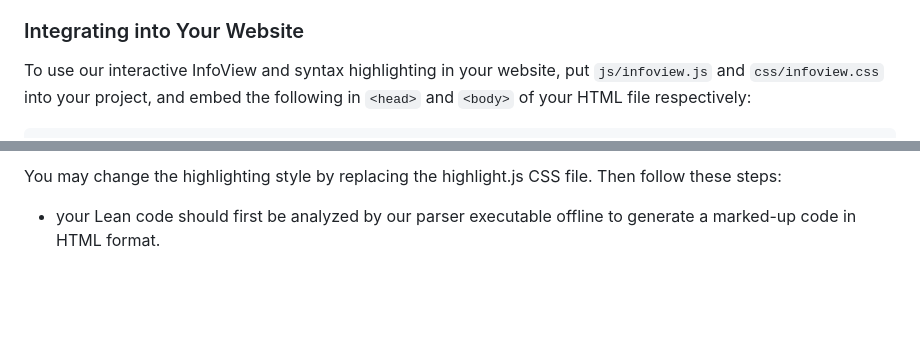
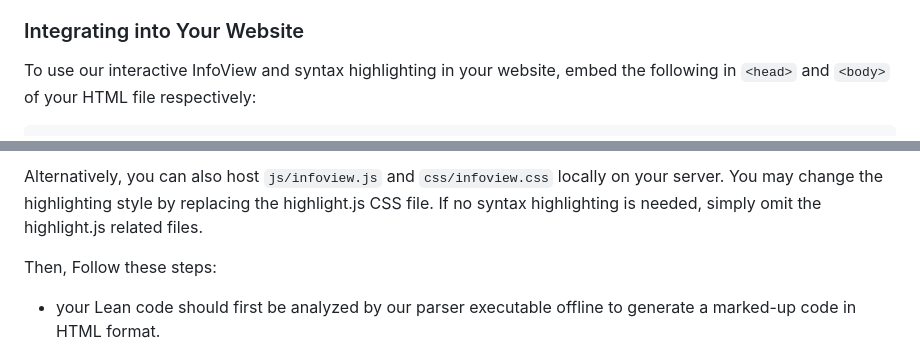
Before and after one commit to sun123zxy/lean4-static-infoview, a Markdown page: README.md, 2 parts joined by grey strips. Rendered like a GitHub page; blank space fills up the shorter version.

````diff
--- a/README.md
+++ b/README.md
@@ -71,6 +71,6 @@ Just open the generated marked-up code file in our online frontend. The frontend
 
 ### Integrating into Your Website
 
-To use our interactive InfoView and syntax highlighting in your website, put `js/infoview.js` and `css/infoview.css` into your project, and embed the following in `<head>` and `<body>` of your HTML file respectively:
+To use our interactive InfoView and syntax highlighting in your website, embed the following in `<head>` and `<body>` of your HTML file respectively:
 
 ```html
@@ -85,6 +85,8 @@ To use our interactive InfoView and syntax highlighting in your website, put `js
 ```
 
-You may change the highlighting style by replacing the highlight.js CSS file. Then follow these steps:
+Alternatively, you can also host `js/infoview.js` and `css/infoview.css` locally on your server. You may change the highlighting style by replacing the highlight.js CSS file. If no syntax highlighting is needed, simply omit the highlight.js related files.
+
+Then, Follow these steps:
 
 - your Lean code should first be analyzed by our parser executable offline to generate a marked-up code in HTML format.
 
````
Also changed, not shown: other parts of README.md (+2 -2 lines).
